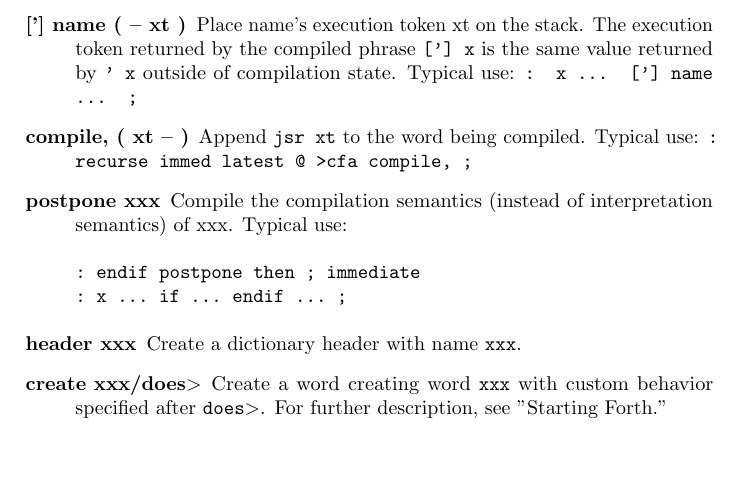
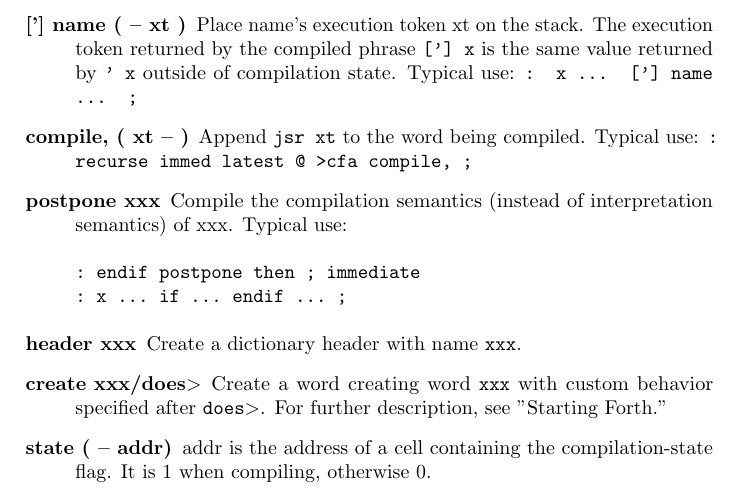
Before and after one commit to jkotlinski/durexforth, a LaTeX thesis (docs/manual.tex, which reads docs/forth.tex): part of page 16 of 27, cut so that both start at the same text, the shorter picture padded with empty space. Compiled offline with pdfLaTeX.

Commit message:
changed state to match standard

```diff
--- a/docs/forth.tex
+++ b/docs/forth.tex
@@ -217,6 +217,7 @@ Like \texttt{cmove}, except that the copy proceeds from higher to lower memory.
 \item[header xxx] Create a dictionary header with name \texttt{xxx}.
 \item[create xxx/does$>$] Create a word creating word \texttt{xxx} with custom behavior
 specified after \texttt{does$>$}. For further description, see "Starting Forth."
+\item[state ( -- addr)] addr is the address of a cell containing the compilation-state flag. It is 1 when compiling, otherwise 0.
 
 \end{description}
 
```
Also changed, not shown: changelog.txt, 2 other files.
